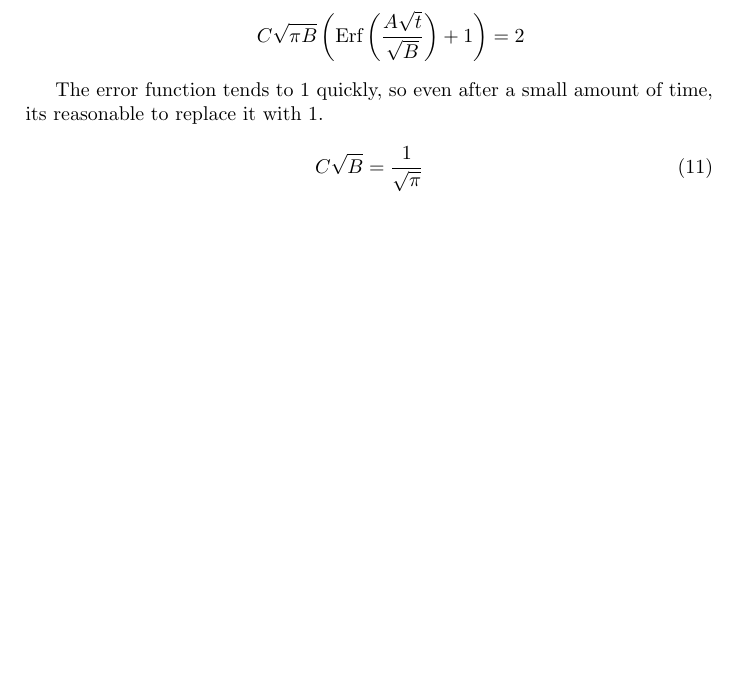
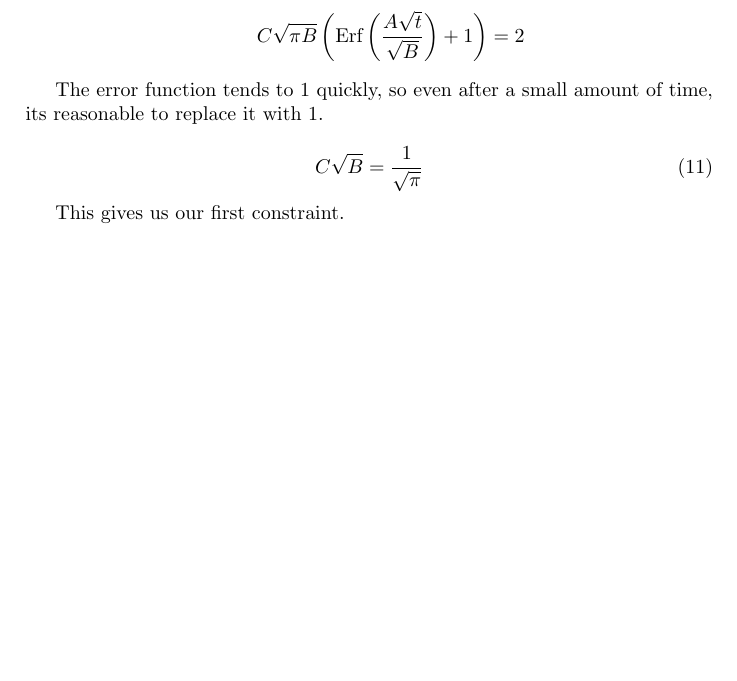
Before and after one commit to MattDeanMPhys/Cancer, a LaTeX document (Analytic Equation/Transition Rate Equation.tex): part of page 8 of 8, cut so that both start at the same text, the shorter picture padded with empty space. Compiled offline with pdfLaTeX.

Commit message:
Equation update

```diff
--- a/Analytic Equation/Transition Rate Equation.tex
+++ b/Analytic Equation/Transition Rate Equation.tex
@@ -319,5 +319,8 @@ The error function tends to 1 quickly, so even after a small amount of time, its
 C \sqrt{B} = \frac{1}{\sqrt{\pi}}
 \end{equation}
 
+This gives us our first constraint.
+
+
 
 \end{document}
```
Also changed, not shown: 2 other files.
